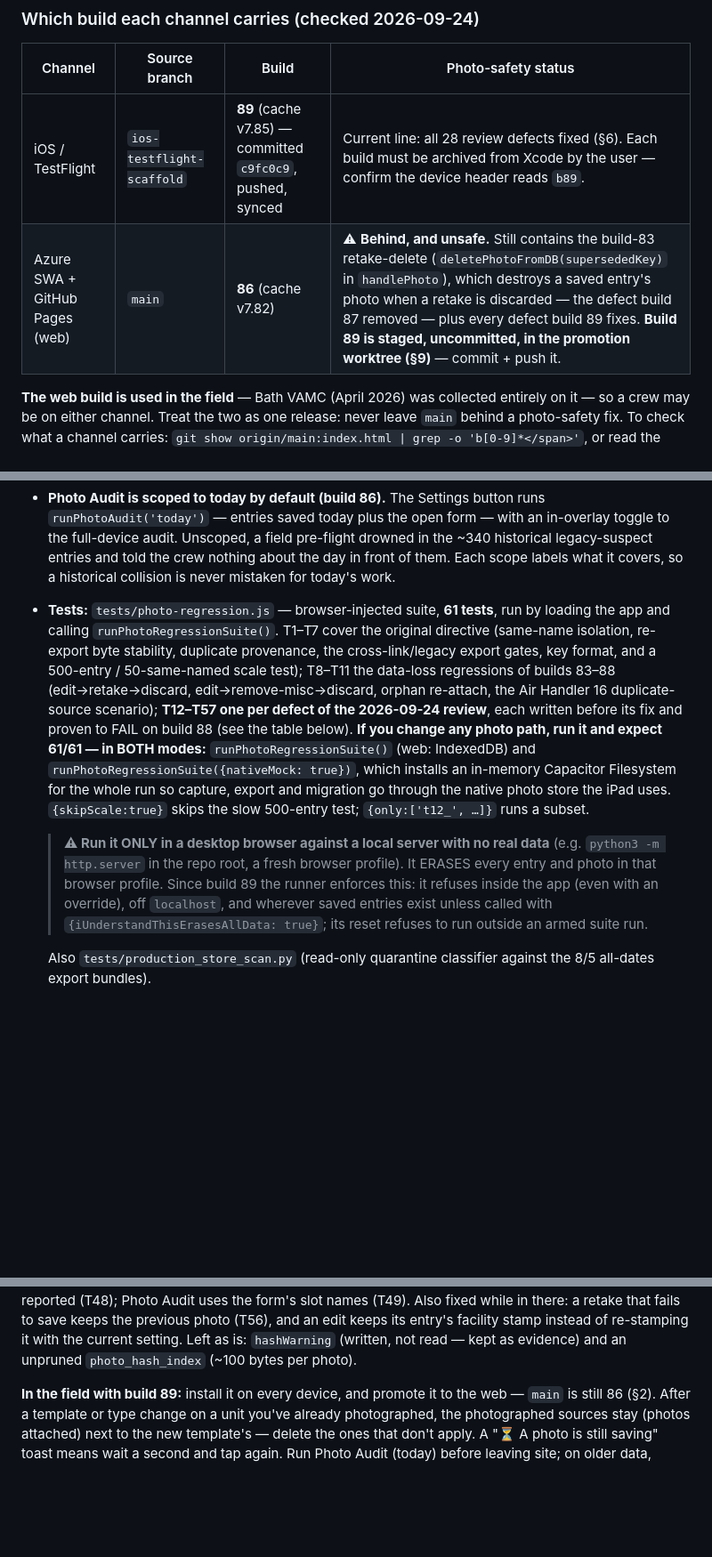
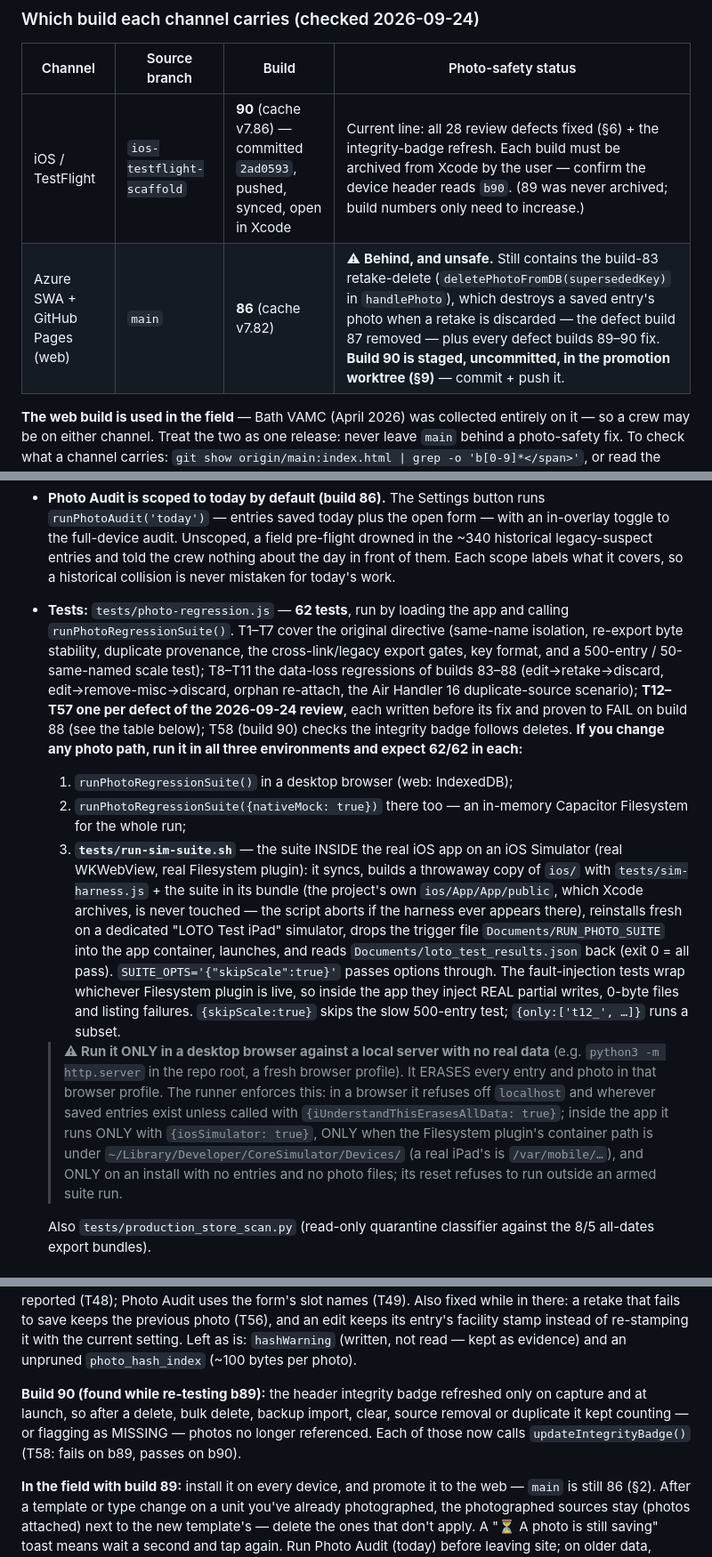
Before and after one commit to whittw1/loto-info-sheet, a Markdown page: ARCHITECTURE.md, 3 parts joined by grey strips. Shown at 89% size. Rendered like a GitHub page; blank space fills up the shorter version.

Commit message:
ARCHITECTURE rev 16 — build 90; the suite runs inside the real iOS app
Build 90 = build 89 + the integrity-badge refresh (T58). §6 Tests: three
environments (web, mock-native, and inside the app on an iOS Simulator via
tests/run-sim-suite.sh), the fault-injection tests' live-plugin wrapping, and
the runner guard's Simulator-only / empty-install rule. §2/§3/§8/§9 refreshed.

Co-Authored-By: Claude Opus 5.5 <noreply@anthropic.com>

```diff
--- a/ARCHITECTURE.md
+++ b/ARCHITECTURE.md
@@ -31,8 +31,8 @@ Both HTML files must be updated in lockstep — `FingerLakes_Information_Sheet.h
 
 | Channel | Source branch | Build | Photo-safety status |
 |---|---|---|---|
-| iOS / TestFlight | `ios-testflight-scaffold` | **89** (cache v7.85) — committed `c9fc0c9`, pushed, synced | Current line: all 28 review defects fixed (§6). Each build must be archived from Xcode by the user — confirm the device header reads `b89`. |
-| Azure SWA + GitHub Pages (web) | `main` | **86** (cache v7.82) | ⚠ **Behind, and unsafe.** Still contains the build-83 retake-delete (`deletePhotoFromDB(supersededKey)` in `handlePhoto`), which destroys a saved entry's photo when a retake is discarded — the defect build 87 removed — plus every defect build 89 fixes. **Build 89 is staged, uncommitted, in the promotion worktree (§9)** — commit + push it. |
+| iOS / TestFlight | `ios-testflight-scaffold` | **90** (cache v7.86) — committed `2ad0593`, pushed, synced, open in Xcode | Current line: all 28 review defects fixed (§6) + the integrity-badge refresh. Each build must be archived from Xcode by the user — confirm the device header reads `b90`. (89 was never archived; build numbers only need to increase.) |
+| Azure SWA + GitHub Pages (web) | `main` | **86** (cache v7.82) | ⚠ **Behind, and unsafe.** Still contains the build-83 retake-delete (`deletePhotoFromDB(supersededKey)` in `handlePhoto`), which destroys a saved entry's photo when a retake is discarded — the defect build 87 removed — plus every defect builds 89–90 fix. **Build 90 is staged, uncommitted, in the promotion worktree (§9)** — commit + push it. |
 
 **The web build is used in the field** — Bath VAMC (April 2026) was collected entirely on it — so a crew may be on either channel. Treat the two as one release: never leave `main` behind a photo-safety fix. To check what a channel carries: `git show origin/main:index.html | grep -o 'b[0-9]*</span>'`, or read the header on the device.
 
@@ -603,27 +605,42 @@ timestamp on the first successful save after page load.
   in the ~340 historical legacy-suspect entries and told the crew nothing about
   the day in front of them. Each scope labels what it covers, so a historical
   collision is never mistaken for today's work.
-- **Tests:** `tests/photo-regression.js` — browser-injected suite, **61 tests**,
-  run by loading the app and calling `runPhotoRegressionSuite()`. T1–T7 cover the
+- **Tests:** `tests/photo-regression.js` — **62 tests**, run by loading the app
+  and calling `runPhotoRegressionSuite()`. T1–T7 cover the
   original directive (same-name isolation, re-export byte stability, duplicate
   provenance, the cross-link/legacy export gates, key format, and a 500-entry /
   50-same-named scale test); T8–T11 the data-loss regressions of builds 83–88
   (edit→retake→discard, edit→remove-misc→discard, orphan re-attach, the Air
   Handler 16 duplicate-source scenario); **T12–T57 one per defect of the
   2026-09-24 review**, each written before its fix and proven to FAIL on build 88
-  (see the table below). **If you change any photo path, run it and expect 61/61 —
-  in BOTH modes:** `runPhotoRegressionSuite()` (web: IndexedDB) and
-  `runPhotoRegressionSuite({nativeMock: true})`, which installs an in-memory
-  Capacitor Filesystem for the whole run so capture, export and migration go
-  through the native photo store the iPad uses. `{skipScale:true}` skips the slow
-  500-entry test; `{only:['t12_', …]}` runs a subset.
+  (see the table below); T58 (build 90) checks the integrity badge follows
+  deletes. **If you change any photo path, run it in all three environments and
+  expect 62/62 in each:**
+  1. `runPhotoRegressionSuite()` in a desktop browser (web: IndexedDB);
+  2. `runPhotoRegressionSuite({nativeMock: true})` there too — an in-memory
+     Capacitor Filesystem for the whole run;
+  3. **`tests/run-sim-suite.sh`** — the suite INSIDE the real iOS app on an iOS
+     Simulator (real WKWebView, real Filesystem plugin): it syncs, builds a
+     throwaway copy of `ios/` with `tests/sim-harness.js` + the suite in its
+     bundle (the project's own `ios/App/App/public`, which Xcode archives, is
+     never touched — the script aborts if the harness ever appears there),
+     reinstalls fresh on a dedicated "LOTO Test iPad" simulator, drops the
+     trigger file `Documents/RUN_PHOTO_SUITE` into the app container, launches,
+     and reads `Documents/loto_test_results.json` back (exit 0 = all pass).
+     `SUITE_OPTS='{"skipScale":true}'` passes options through.
+  The fault-injection tests wrap whichever Filesystem plugin is live, so inside
+  the app they inject REAL partial writes, 0-byte files and listing failures.
+  `{skipScale:true}` skips the slow 500-entry test; `{only:['t12_', …]}` runs a
+  subset.
   > **⚠ Run it ONLY in a desktop browser against a local server with no real data**
   > (e.g. `python3 -m http.server` in the repo root, a fresh browser profile). It
-  > ERASES every entry and photo in that browser profile. Since build 89 the runner
-  > enforces this: it refuses inside the app (even with an override), off
-  > `localhost`, and wherever saved entries exist unless called with
-  > `{iUnderstandThisErasesAllData: true}`; its reset refuses to run outside an
-  > armed suite run.
+  > ERASES every entry and photo in that browser profile. The runner enforces
+  > this: in a browser it refuses off `localhost` and wherever saved entries exist
+  > unless called with `{iUnderstandThisErasesAllData: true}`; inside the app it
+  > runs ONLY with `{iosSimulator: true}`, ONLY when the Filesystem plugin's
+  > container path is under `~/Library/Developer/CoreSimulator/Devices/` (a real
+  > iPad's is `/var/mobile/…`), and ONLY on an install with no entries and no
+  > photo files; its reset refuses to run outside an armed suite run.
 
   Also `tests/production_store_scan.py` (read-only quarantine classifier against the
   8/5 all-dates export bundles).
@@ -716,6 +733,12 @@ retake that fails to save keeps the previous photo (T56), and an edit keeps its
 entry's facility stamp instead of re-stamping it with the current setting. Left as
 is: `hashWarning` (written, not read — kept as evidence) and an unpruned
 `photo_hash_index` (~100 bytes per photo).
+
+**Build 90 (found while re-testing b89):** the header integrity badge refreshed
+only on capture and at launch, so after a delete, bulk delete, backup import,
+clear, source removal or duplicate it kept counting — or flagging as MISSING —
+photos no longer referenced. Each of those now calls `updateIntegrityBadge()`
+(T58: fails on b89, passes on b90).
 
 **In the field with build 89:** install it on every device, and promote it to the
 web — `main` is still 86 (§2). After a template or type change on a unit you've
```
Also changed, not shown: other parts of ARCHITECTURE.md (+8 -6 lines).
